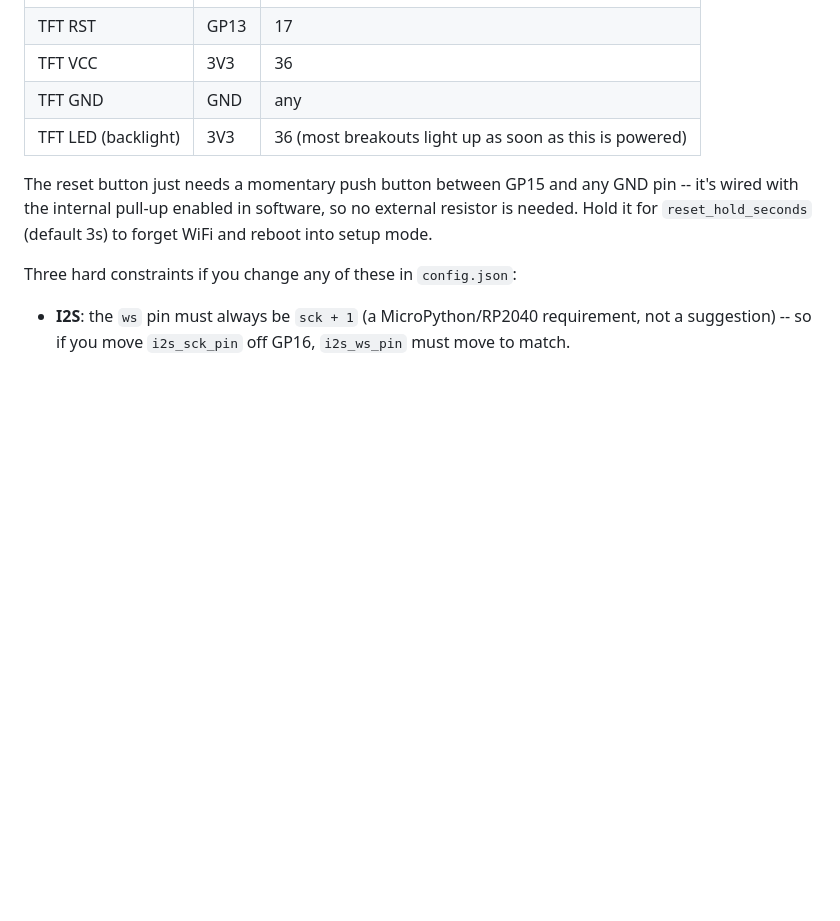
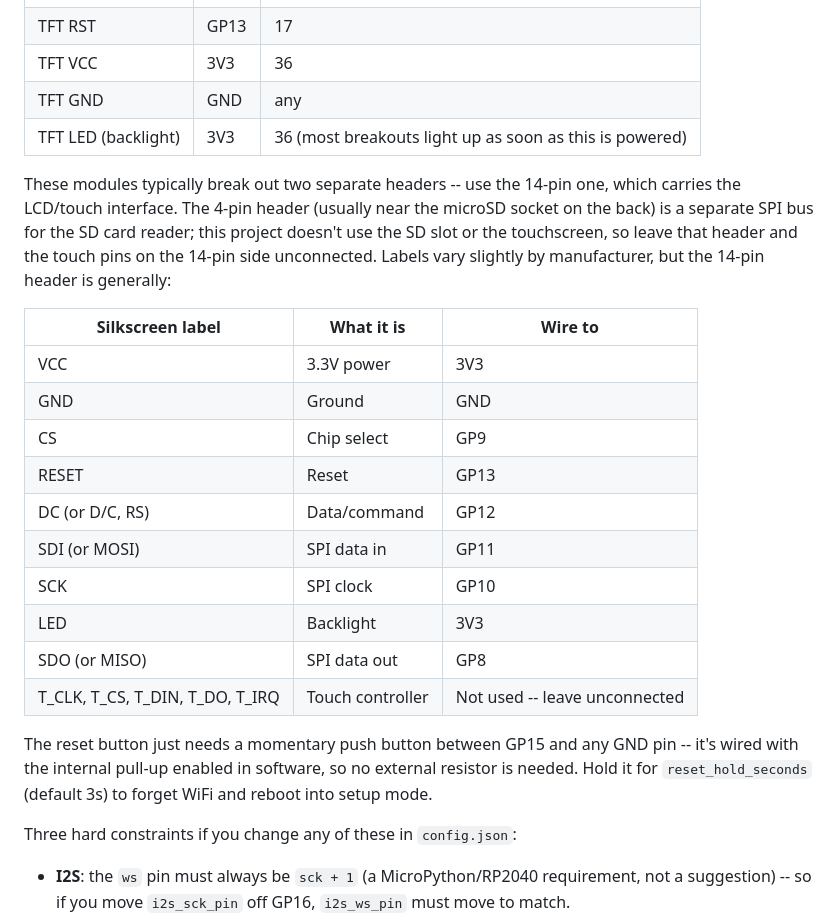
Before and after one commit to BenLBurke/haunted_mansion_gargoyle, a Markdown page: pico-w/docs/HARDWARE.md, the part around the change. Drawn GitHub-style; blank space fills up the shorter version.

Commit message:
pico-w docs: clarify which TFT header to wire (14-pin vs SD's 4-pin)
Add the silkscreen-label-to-Pico-pin mapping for the ILI9341 breakout's
main 14-pin header, and note that the separate 4-pin header is the
microSD reader's SPI bus, unused by this project.

```diff
--- a/pico-w/docs/HARDWARE.md
+++ b/pico-w/docs/HARDWARE.md
@@ -73,6 +73,26 @@ of the OLED's I2C pins (`display_driver: "ili9341"` in `config.json`):
 | TFT GND | GND | any |
 | TFT LED (backlight) | 3V3 | 36 (most breakouts light up as soon as this is powered) |
 
+These modules typically break out two separate headers -- use the 14-pin
+one, which carries the LCD/touch interface. The 4-pin header (usually near
+the microSD socket on the back) is a separate SPI bus for the SD card
+reader; this project doesn't use the SD slot or the touchscreen, so leave
+that header and the touch pins on the 14-pin side unconnected. Labels vary
+slightly by manufacturer, but the 14-pin header is generally:
+
+| Silkscreen label | What it is | Wire to |
+|---|---|---|
+| VCC | 3.3V power | 3V3 |
+| GND | Ground | GND |
+| CS | Chip select | GP9 |
+| RESET | Reset | GP13 |
+| DC (or D/C, RS) | Data/command | GP12 |
+| SDI (or MOSI) | SPI data in | GP11 |
+| SCK | SPI clock | GP10 |
+| LED | Backlight | 3V3 |
+| SDO (or MISO) | SPI data out | GP8 |
+| T_CLK, T_CS, T_DIN, T_DO, T_IRQ | Touch controller | Not used -- leave unconnected |
+
 The reset button just needs a momentary push button between GP15 and any
 GND pin -- it's wired with the internal pull-up enabled in software, so no
 external resistor is needed. Hold it for `reset_hold_seconds` (default 3s)
```
